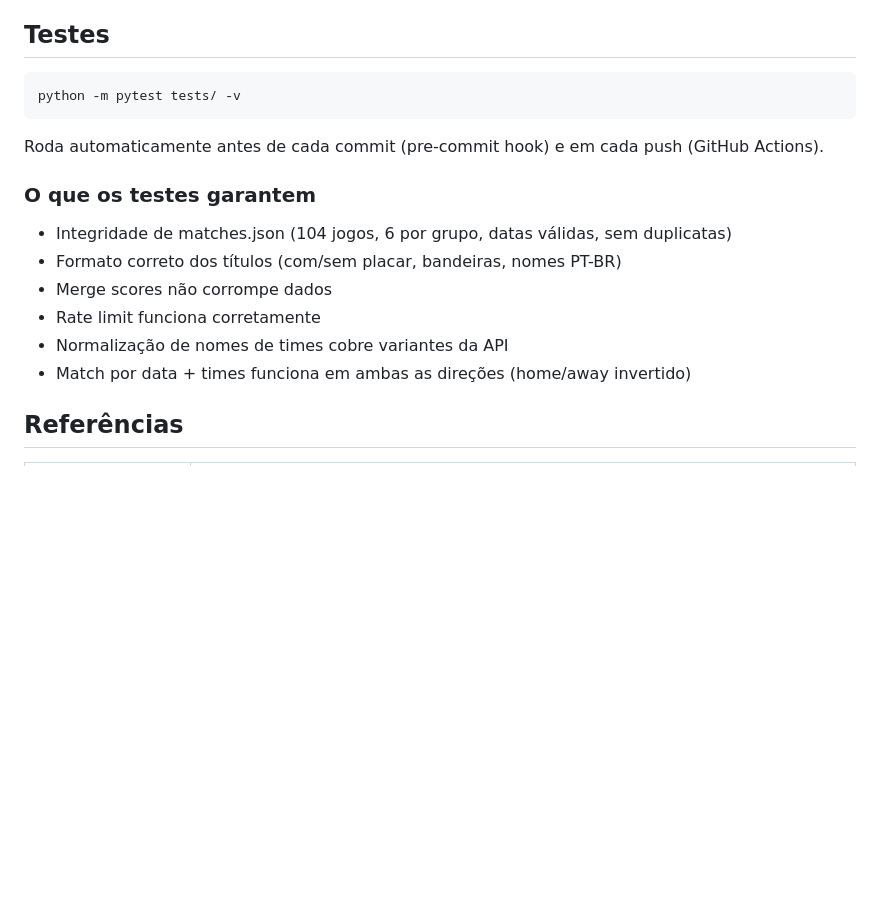
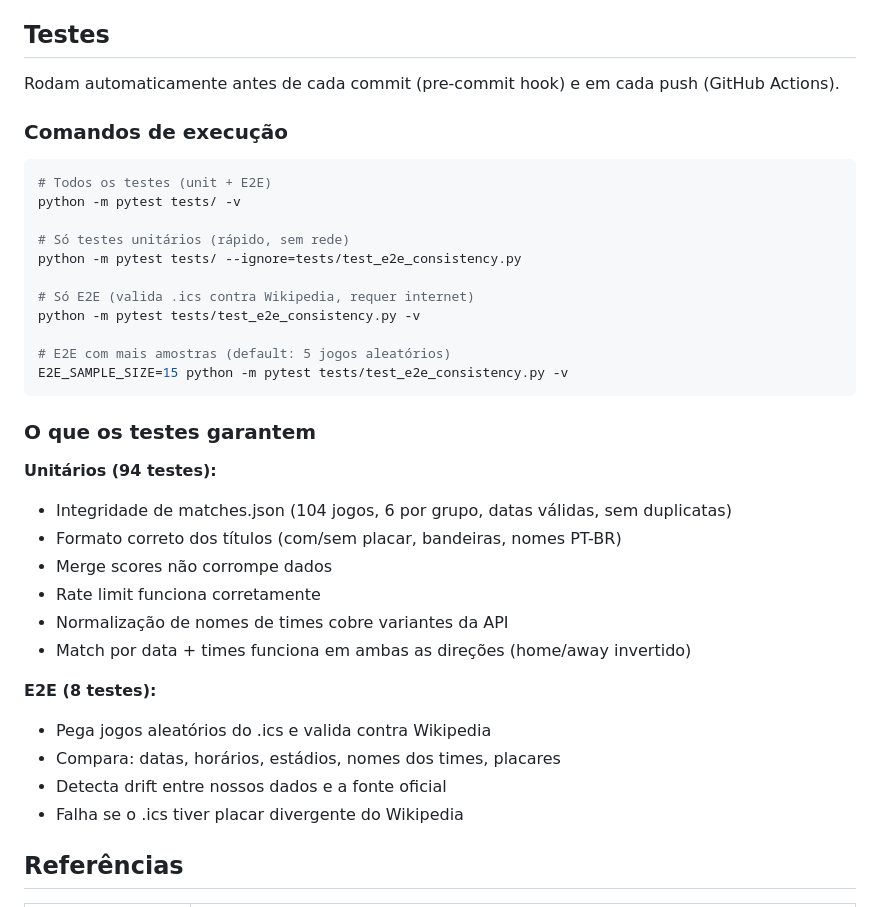
Before and after one commit to marceloingarano/fifa-worldcup-2026-calendar, a Markdown page: OPERATIONS.md, the part around the change. Rendered like a GitHub page; blank space fills up the shorter version.

Commit message:
Update OPERATIONS.md with test execution commands

````diff
--- a/OPERATIONS.md
+++ b/OPERATIONS.md
@@ -136,20 +136,39 @@ Para forçar atualização imediata:
 
 ## Testes
 
+Rodam automaticamente antes de cada commit (pre-commit hook) e em cada push (GitHub Actions).
+
+### Comandos de execução
+
 ```bash
+# Todos os testes (unit + E2E)
 python -m pytest tests/ -v
+
+# Só testes unitários (rápido, sem rede)
+python -m pytest tests/ --ignore=tests/test_e2e_consistency.py
+
+# Só E2E (valida .ics contra Wikipedia, requer internet)
+python -m pytest tests/test_e2e_consistency.py -v
+
+# E2E com mais amostras (default: 5 jogos aleatórios)
+E2E_SAMPLE_SIZE=15 python -m pytest tests/test_e2e_consistency.py -v
 ```
-
-Roda automaticamente antes de cada commit (pre-commit hook) e em cada push (GitHub Actions).
 
 ### O que os testes garantem
 
+**Unitários (94 testes):**
 - Integridade de matches.json (104 jogos, 6 por grupo, datas válidas, sem duplicatas)
 - Formato correto dos títulos (com/sem placar, bandeiras, nomes PT-BR)
 - Merge scores não corrompe dados
 - Rate limit funciona corretamente
 - Normalização de nomes de times cobre variantes da API
 - Match por data + times funciona em ambas as direções (home/away invertido)
+
+**E2E (8 testes):**
+- Pega jogos aleatórios do .ics e valida contra Wikipedia
+- Compara: datas, horários, estádios, nomes dos times, placares
+- Detecta drift entre nossos dados e a fonte oficial
+- Falha se o .ics tiver placar divergente do Wikipedia
 
 ## Referências
 
````
